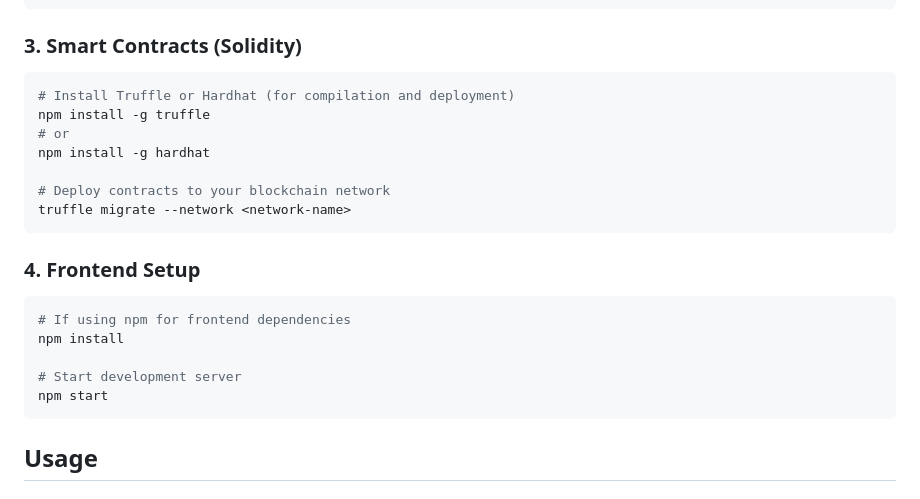
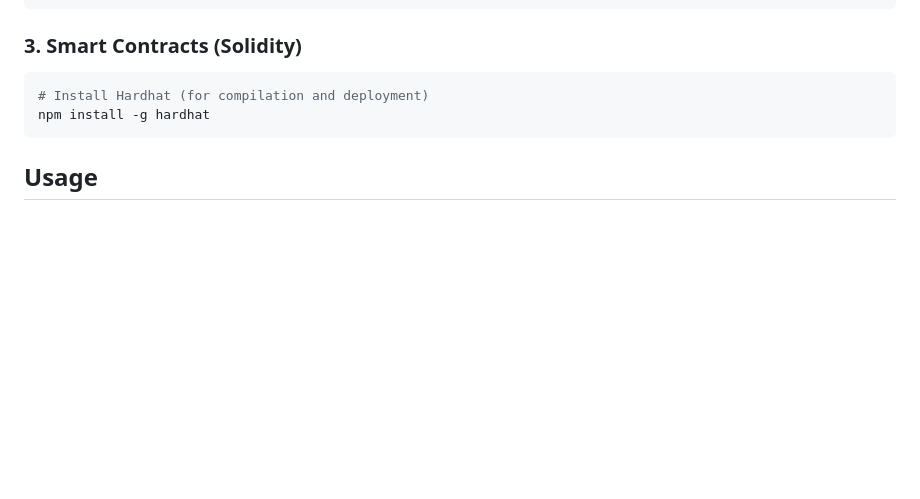
Before and after one commit to EnderNoir/Attendance_System_Using_Blockchain_With_NFC_Integration, a Markdown page: README.md, the part around the change. GitHub-like rendering; blank space fills up the shorter version.

Commit message:
Update README to remove Truffle and frontend setup
Removed Truffle installation instructions and frontend setup section from README.

````diff
--- a/README.md
+++ b/README.md
@@ -54,23 +54,8 @@ pip install -r requirements.txt
 ### 3. Smart Contracts (Solidity)
 
 ```bash
-# Install Truffle or Hardhat (for compilation and deployment)
-npm install -g truffle
-# or
+# Install Hardhat (for compilation and deployment)
 npm install -g hardhat
-
-# Deploy contracts to your blockchain network
-truffle migrate --network <network-name>
-```
-
-### 4. Frontend Setup
-
-```bash
-# If using npm for frontend dependencies
-npm install
-
-# Start development server
-npm start
 ```
 
 ## Usage
````
